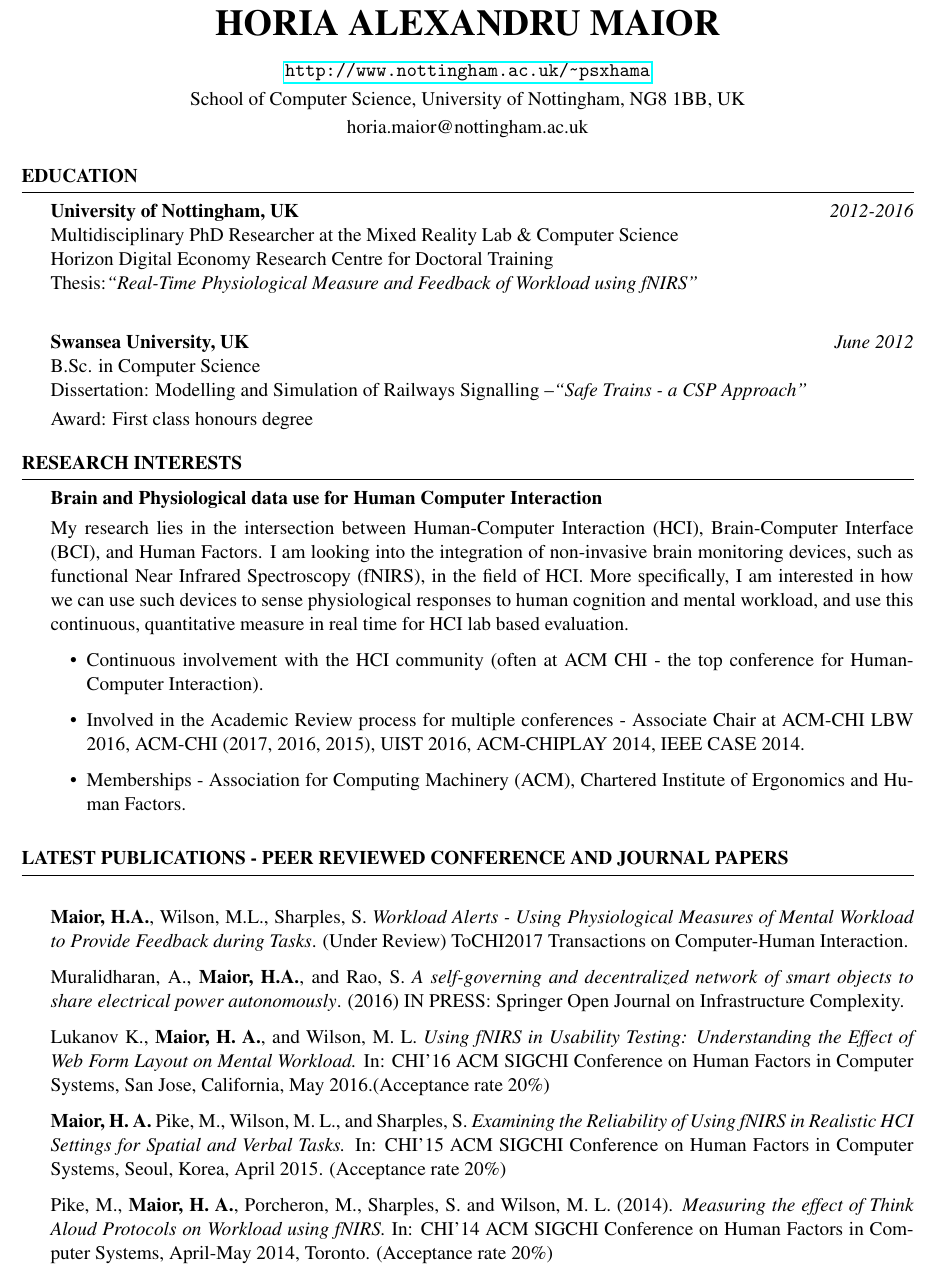
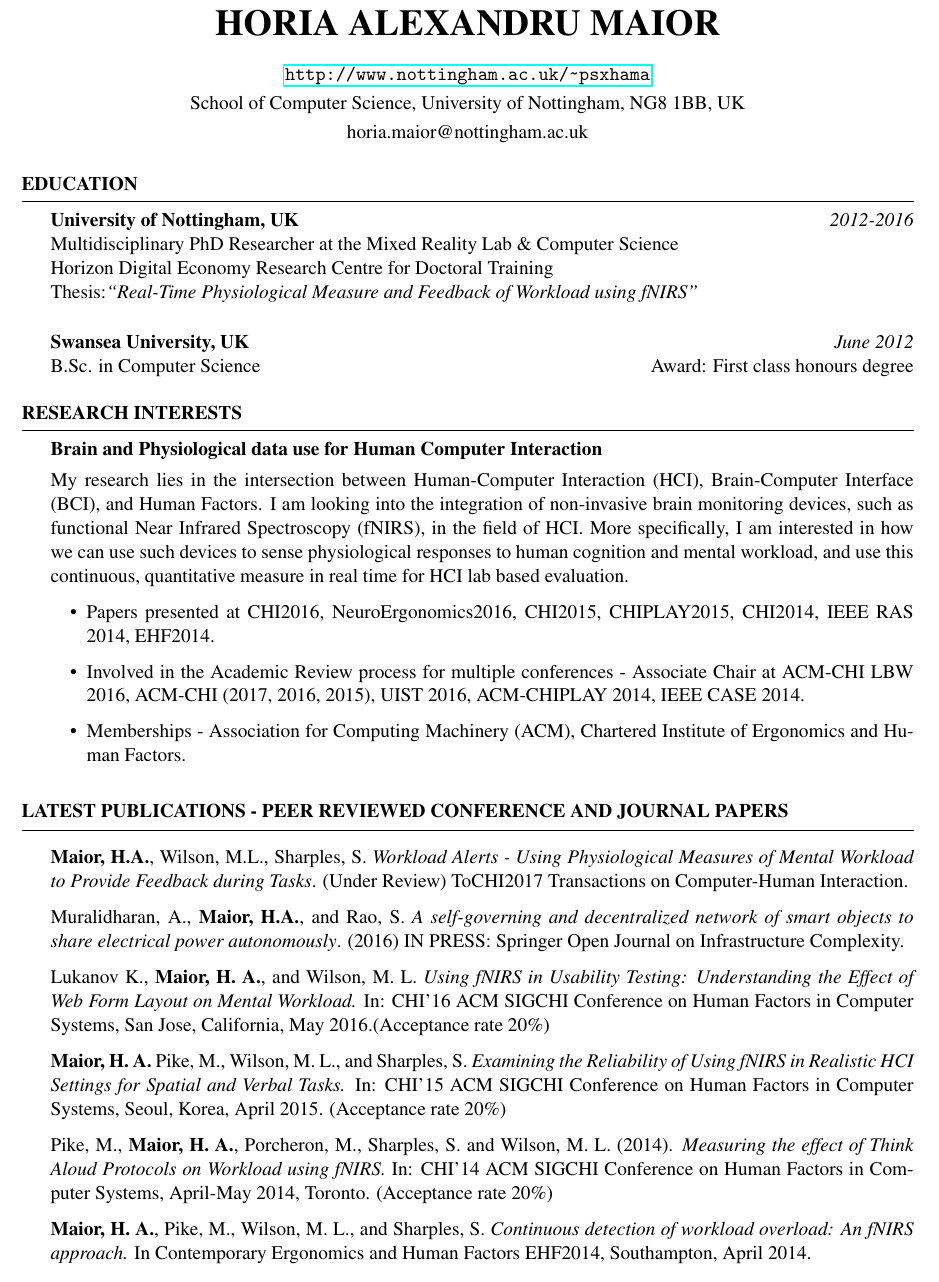
Before and after one commit to horiamaior/CV, a LaTeX CV (ACADEMIC cv/2Page/cv.tex): part of page 1 of 2, cut so that both start at the same text. Compiled offline with pdfLaTeX.

Commit message:
added changes to 2-page stuff

```diff
--- a/ACADEMIC cv/2Page/cv.tex
+++ b/ACADEMIC cv/2Page/cv.tex
@@ -41,12 +41,10 @@
 Multidisciplinary PhD Researcher at the Mixed Reality Lab \& Computer Science \\
 Horizon Digital Economy Research Centre for Doctoral Training \\
 Thesis:\emph{``Real-Time Physiological Measure and Feedback of Workload using fNIRS''} \smallskip \\
-\vspace{-1 mm}
+\vspace{-3 mm}
 
 {\bf Swansea University, UK} \hfill {\em June 2012} \\
-B.Sc. in Computer Science \\
-Dissertation: Modelling and Simulation of Railways Signalling –\emph{``Safe Trains - a CSP Approach''}\smallskip \\
-Award: First class honours degree
+B.Sc. in Computer Science \hfill Award: First class honours degree
 
 \end{rSection}
 
@@ -63,7 +61,7 @@ More specifically, I am interested in how we can use such devices to sense physi
 human cognition and mental workload, and use this continuous, quantitative measure in real time for HCI lab based evaluation.
 
 \begin{itemize}
-  \item Continuous involvement with the HCI community (often at ACM CHI - the top conference for Human-Computer Interaction).
+  \item Papers presented at CHI2016, NeuroErgonomics2016, CHI2015, CHIPLAY2015, CHI2014, IEEE RAS 2014, EHF2014.
   \item Involved in the Academic Review process for multiple conferences - Associate Chair at ACM-CHI LBW 2016, ACM-CHI (2017, 2016, 2015), UIST 2016, ACM-CHIPLAY 2014, IEEE CASE 2014.
   \item  Memberships - Association for Computing Machinery (ACM), Chartered Institute of Ergonomics and Human Factors.
 \end{itemize}
@@ -77,7 +75,7 @@ human cognition and mental workload, and use this continuous, quantitative measu
 %----------------------------------------------------------------------------------------
 \begin{rSection}{Latest Publications - Peer reviewed Conference and Journal Papers}
 %\begin{rSubsection}{ }{ }{ }{Latest Peer reviewed Conference and Journal Papers}
-
+\vspace{-3 mm}
 \item \textbf{Maior, H.A.}, Wilson, M.L., Sharples, S. \emph{Workload Alerts - Using Physiological Measures of Mental Workload to Provide Feedback during Tasks}. (Under Review) ToCHI2017 Transactions on Computer-Human Interaction.
 
 \item Muralidharan, A., \textbf{Maior, H.A.}, and Rao, S. \emph{A self-governing and decentralized network of smart objects to share electrical power autonomously}. (2016) IN PRESS: Springer Open Journal on Infrastructure Complexity.
@@ -90,8 +88,8 @@ human cognition and mental workload, and use this continuous, quantitative measu
 
 \item Pike, M., \textbf{Maior, H. A.}, Porcheron, M., Sharples, S. and Wilson, M. L. (2014). \emph{Measuring the effect of Think Aloud Protocols on Workload using fNIRS.} In: CHI'14 ACM SIGCHI Conference on Human Factors in Computer Systems, April-May 2014, Toronto. (Acceptance rate 20\%)
 
-%\item \textbf{Maior, H. A.}, Pike, M., Wilson, M. L., and Sharples, S. \emph{Continuous detection of workload overload: An fNIRS approach.} In Contemporary Ergonomics and Human Factors 2014: Proceedings of the international conference on Ergonomics \& Human Factors 2014, Southampton, UK, April 2014.
-%\end{rSubsection}
+\item \textbf{Maior, H. A.}, Pike, M., Wilson, M. L., and Sharples, S. \emph{Continuous detection of workload overload: An fNIRS approach.} In Contemporary Ergonomics and Human Factors    EHF2014, Southampton, April 2014.
+%\end{rSubs ection}
 
 %\begin{rSubsection}{ }{ }{ }{Workshop papers, Abstract Papers, Magazine Articles}
 %	\item \textbf{Maior, H.A.}, Sharples, S., and Wilson, M.L. \emph{Subjective and Objective Methods to Continuously Monitor Workload}. Neuroergonomics 2016: The brain at work and in everyday life, Paris, France 2016.
```
Also changed, not shown: ACADEMIC cv/2Page/cv.pdf, 3 other files.
